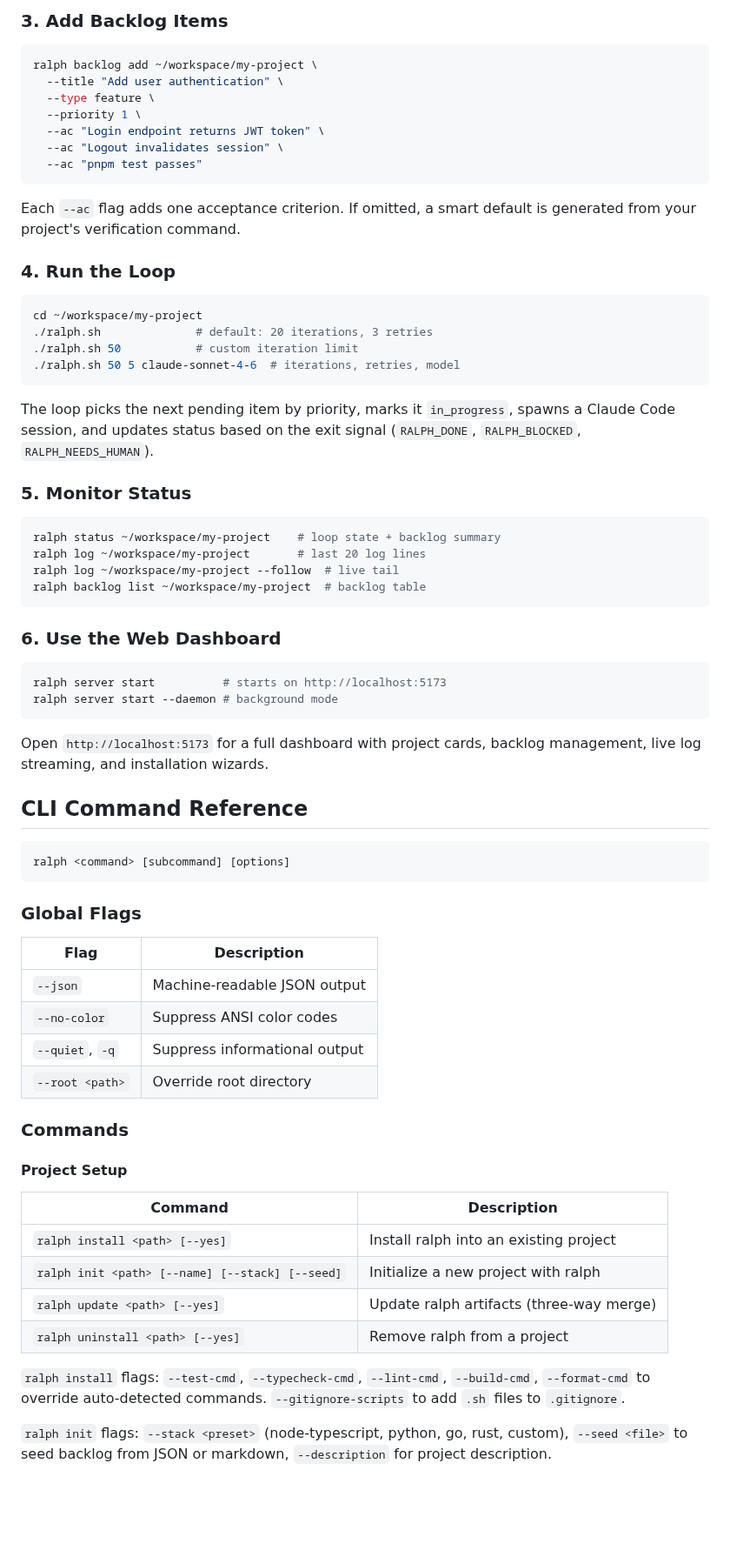
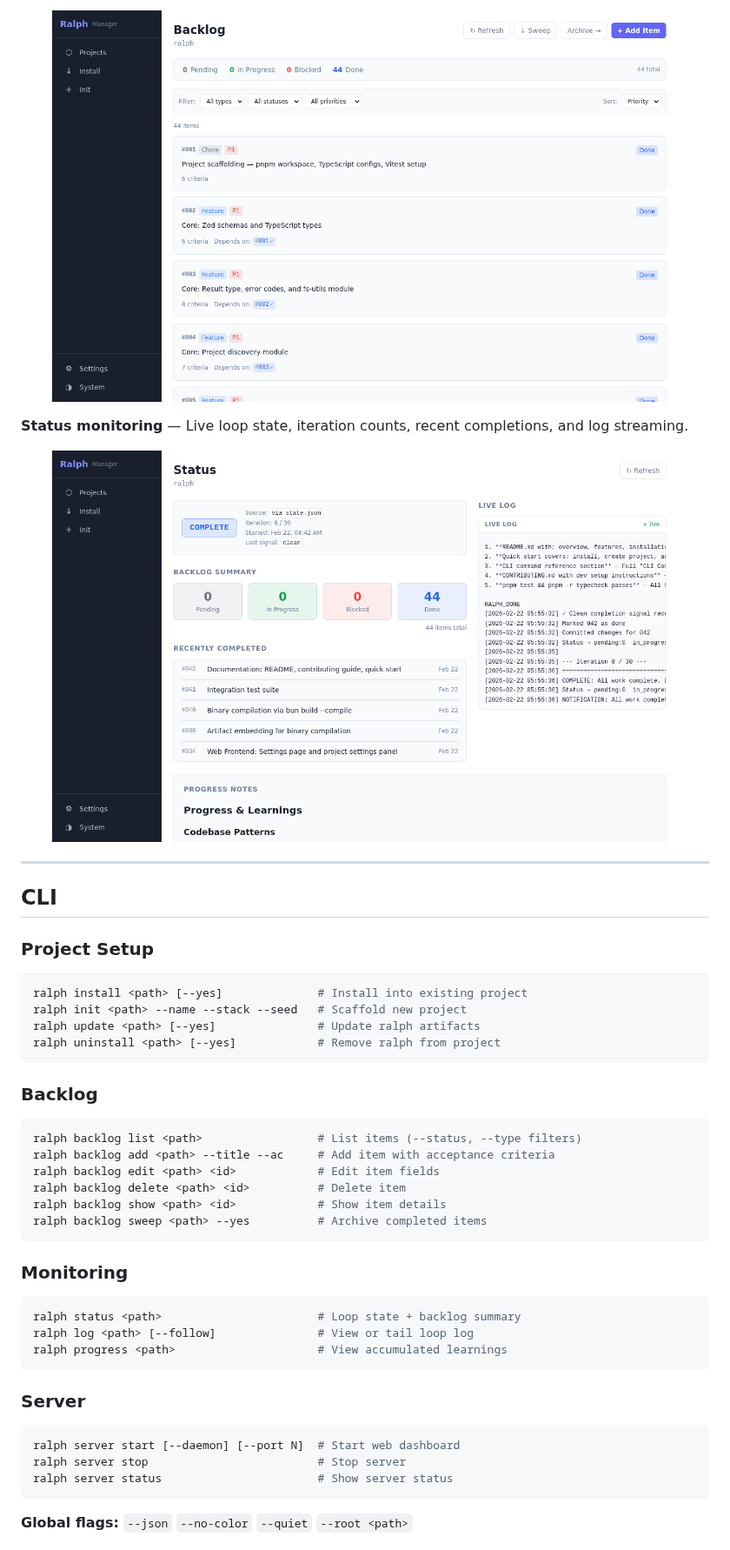
Before and after one commit to garygentry/rauf, a Markdown page: README.md, the part around one of its changes. Shown at 87% size. Drawn GitHub-style; pictures changed too: screenshots/backlog.png (added), screenshots/status.png (added); blank space fills up the shorter version.

````diff
--- a/README.md
+++ b/README.md
@@ -72,74 +84,53 @@ This creates the directory, runs `git init`, scaffolds `CLAUDE.md`, installs loo
 
-### 3. Add Backlog Items
+<p align="center">
+  <img src="screenshots/backlog.png" alt="Backlog view" width="720" />
+</p>
+
+**Status monitoring** — Live loop state, iteration counts, recent completions, and log streaming.
+
+<p align="center">
+  <img src="screenshots/status.png" alt="Status view" width="720" />
+</p>
+
+---
+
+## CLI
+
+### Project Setup
 
 ```bash
-ralph backlog add ~/workspace/my-project \
-  --title "Add user authentication" \
-  --type feature \
-  --priority 1 \
-  --ac "Login endpoint returns JWT token" \
-  --ac "Logout invalidates session" \
-  --ac "pnpm test passes"
+ralph install <path> [--yes]              # Install into existing project
+ralph init <path> --name --stack --seed   # Scaffold new project
+ralph update <path> [--yes]               # Update ralph artifacts
+ralph uninstall <path> [--yes]            # Remove ralph from project
 ```
 
-Each `--ac` flag adds one acceptance criterion. If omitted, a smart default is generated from your project's verification command.
-
-### 4. Run the Loop
+### Backlog
 
 ```bash
-cd ~/workspace/my-project
-./ralph.sh              # default: 20 iterations, 3 retries
-./ralph.sh 50           # custom iteration limit
-./ralph.sh 50 5 claude-sonnet-4-6  # iterations, retries, model
+ralph backlog list <path>                 # List items (--status, --type filters)
+ralph backlog add <path> --title --ac     # Add item with acceptance criteria
+ralph backlog edit <path> <id>            # Edit item fields
+ralph backlog delete <path> <id>          # Delete item
+ralph backlog show <path> <id>            # Show item details
+ralph backlog sweep <path> --yes          # Archive completed items
 ```
 
-The loop picks the next pending item by priority, marks it `in_progress`, spawns a Claude Code session, and updates status based on the exit signal (`RALPH_DONE`, `RALPH_BLOCKED`, `RALPH_NEEDS_HUMAN`).
-
-### 5. Monitor Status
+### Monitoring
 
 ```bash
-ralph status ~/workspace/my-project    # loop state + backlog summary
-ralph log ~/workspace/my-project       # last 20 log lines
-ralph log ~/workspace/my-project --follow  # live tail
-ralph backlog list ~/workspace/my-project  # backlog table
+ralph status <path>                       # Loop state + backlog summary
+ralph log <path> [--follow]               # View or tail loop log
+ralph progress <path>                     # View accumulated learnings
 ```
 
-### 6. Use the Web Dashboard
+### Server
 
 ```bash
-ralph server start          # starts on http://localhost:5173
-ralph server start --daemon # background mode
+ralph server start [--daemon] [--port N]  # Start web dashboard
+ralph server stop                         # Stop server
+ralph server status                       # Show server status
 ```
 
-Open `http://localhost:5173` for a full dashboard with project cards, backlog management, live log streaming, and installation wizards.
+**Global flags:** `--json` `--no-color` `--quiet` `--root <path>`
 
-## CLI Command Reference
-
-```
-ralph <command> [subcommand] [options]
-```
-
-### Global Flags
-
-| Flag            | Description                   |
-| --------------- | ----------------------------- |
-| `--json`        | Machine-readable JSON output  |
-| `--no-color`    | Suppress ANSI color codes     |
-| `--quiet`, `-q` | Suppress informational output |
-| `--root <path>` | Override root directory       |
-
-### Commands
-
-#### Project Setup
-
-| Command                                         | Description                              |
-| ----------------------------------------------- | ---------------------------------------- |
-| `ralph install <path> [--yes]`                  | Install ralph into an existing project   |
-| `ralph init <path> [--name] [--stack] [--seed]` | Initialize a new project with ralph      |
-| `ralph update <path> [--yes]`                   | Update ralph artifacts (three-way merge) |
-| `ralph uninstall <path> [--yes]`                | Remove ralph from a project              |
-
-`ralph install` flags: `--test-cmd`, `--typecheck-cmd`, `--lint-cmd`, `--build-cmd`, `--format-cmd` to override auto-detected commands. `--gitignore-scripts` to add `.sh` files to `.gitignore`.
-
-`ralph init` flags: `--stack <preset>` (node-typescript, python, go, rust, custom), `--seed <file>` to seed backlog from JSON or markdown, `--description` for project description.
-
````
Also changed, not shown: other parts of README.md (+88 -112 lines), plans/floofy-splashing-eagle.md (added, +141 -0 lines), docs/images/ralph-loop.png (added), screenshots/dashboard.png (added), 1 other file.
